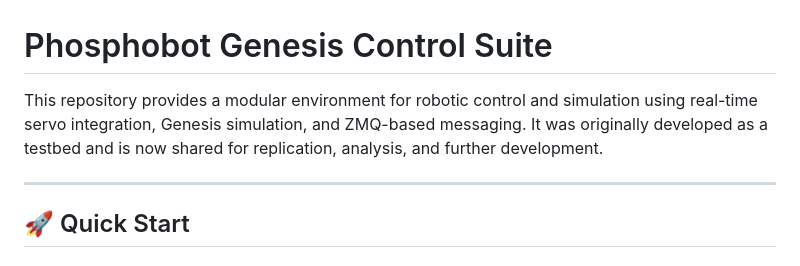
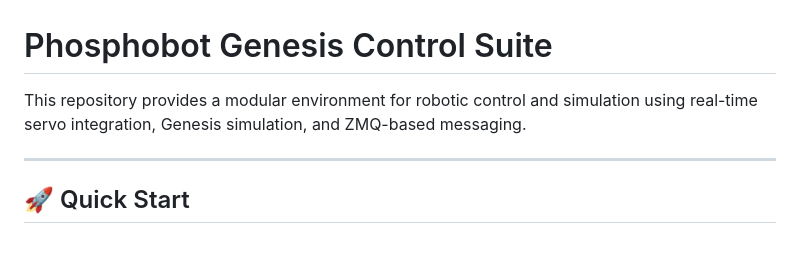
Before and after one commit to Nishanth-CNCPMC/ChallengesGenesis, a Markdown page: README.md, the part around the change. GitHub-like rendering.

```diff
--- a/README.md
+++ b/README.md
@@ -1,6 +1,6 @@
 # Phosphobot Genesis Control Suite
 
-This repository provides a modular environment for robotic control and simulation using real-time servo integration, Genesis simulation, and ZMQ-based messaging. It was originally developed as a testbed and is now shared for replication, analysis, and further development.
+This repository provides a modular environment for robotic control and simulation using real-time servo integration, Genesis simulation, and ZMQ-based messaging.
 
 ---
 
```
